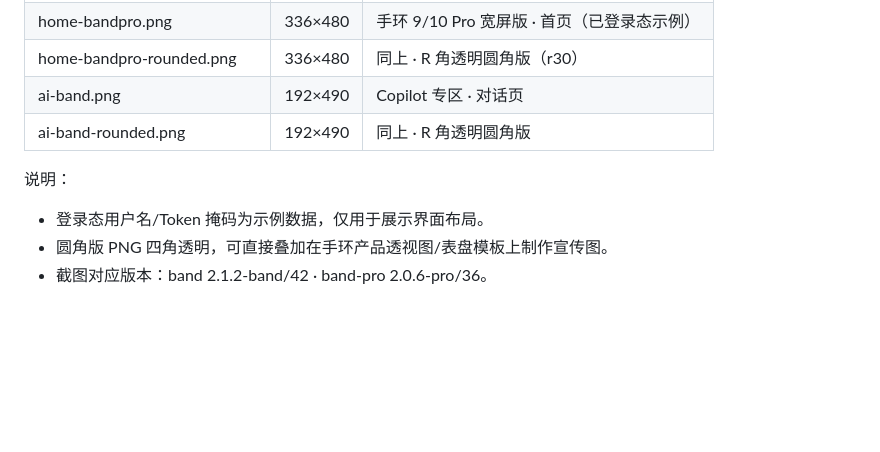
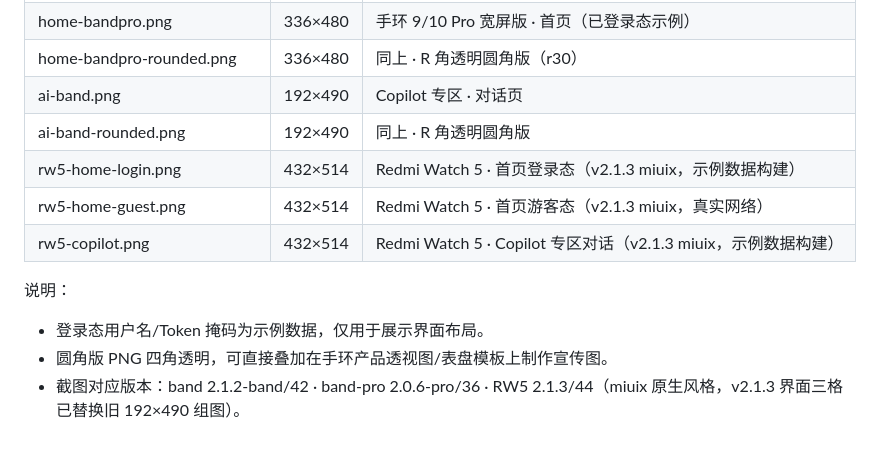
Before and after one commit to Gsjsjzhznsz/vela-github-client, a Markdown page: promo/README.md, the part around the change. GitHub-like rendering; blank space fills up the shorter version.

```diff
--- a/promo/README.md
+++ b/promo/README.md
@@ -11,9 +11,12 @@
 | home-bandpro-rounded.png | 336×480 | 同上 · R 角透明圆角版（r30） |
 | ai-band.png | 192×490 | Copilot 专区 · 对话页 |
 | ai-band-rounded.png | 192×490 | 同上 · R 角透明圆角版 |
+| rw5-home-login.png | 432×514 | Redmi Watch 5 · 首页登录态（v2.1.3 miuix，示例数据构建） |
+| rw5-home-guest.png | 432×514 | Redmi Watch 5 · 首页游客态（v2.1.3 miuix，真实网络） |
+| rw5-copilot.png | 432×514 | Redmi Watch 5 · Copilot 专区对话（v2.1.3 miuix，示例数据构建） |
 
 说明：
 
 - 登录态用户名/Token 掩码为示例数据，仅用于展示界面布局。
 - 圆角版 PNG 四角透明，可直接叠加在手环产品透视图/表盘模板上制作宣传图。
-- 截图对应版本：band 2.1.2-band/42 · band-pro 2.0.6-pro/36。
+- 截图对应版本：band 2.1.2-band/42 · band-pro 2.0.6-pro/36 · RW5 2.1.3/44（miuix 原生风格，v2.1.3 界面三格已替换旧 192×490 组图）。
```
Also changed, not shown: README.md (+4 -4 lines), promo/rw5-copilot.png (added), promo/rw5-home-guest.png (added), promo/rw5-home-login.png (added).
